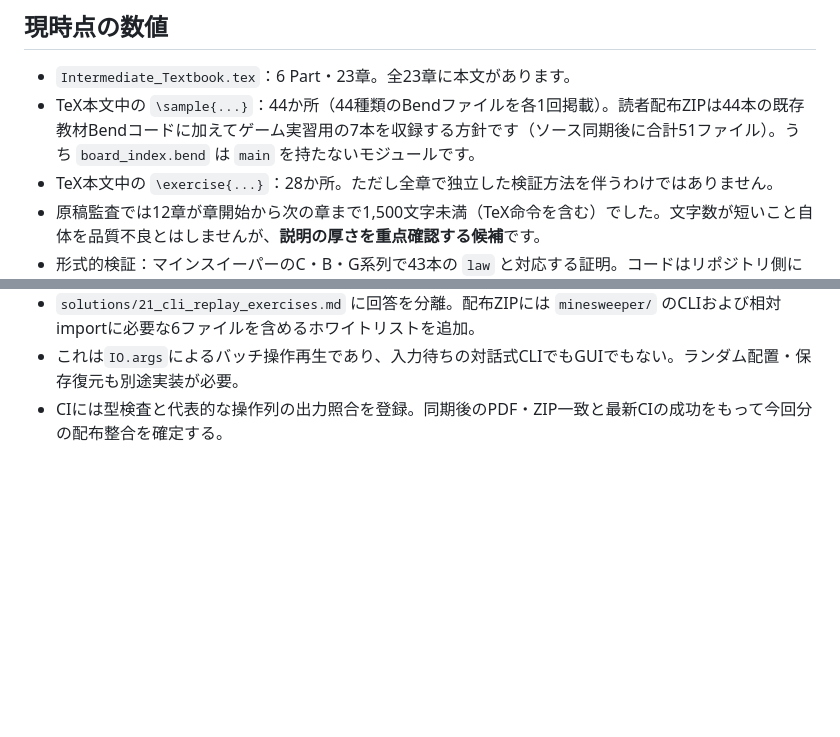
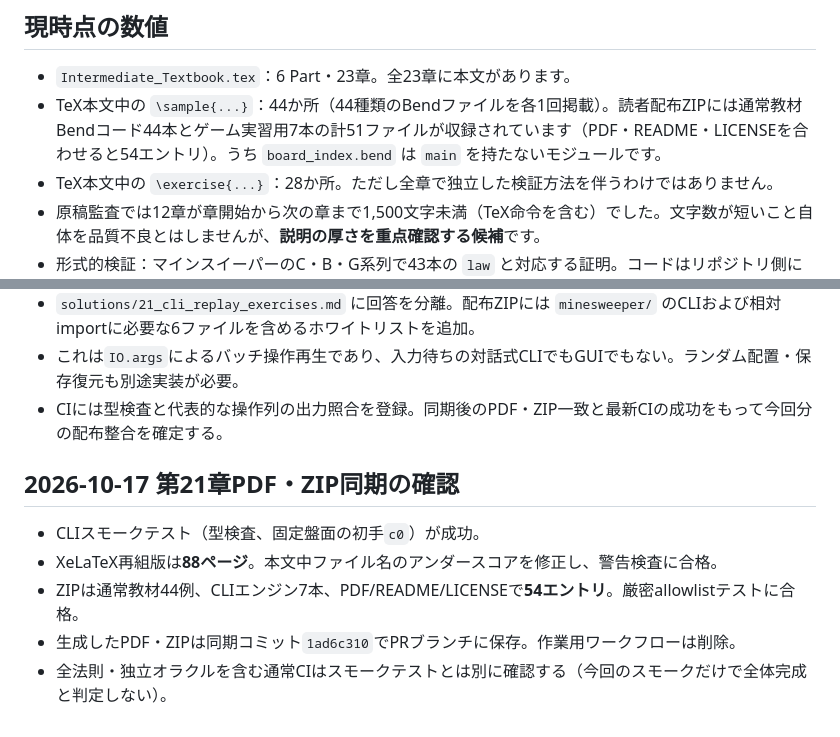
Before and after one commit to Nasu726/bend2-intro-with-life, a Markdown page: intermediate/manuscript/STATUS.md, 2 parts joined by grey strips. Drawn GitHub-style; blank space fills up the shorter version.

Commit message:
docs(intermediate): record validated chapter 21 PDF/ZIP and CLI scope

```diff
--- a/intermediate/manuscript/STATUS.md
+++ b/intermediate/manuscript/STATUS.md
@@ -6,7 +6,7 @@
 ## 現時点の数値
 
 - `Intermediate_Textbook.tex`：6 Part・23章。全23章に本文があります。
-- TeX本文中の `\sample{...}`：44か所（44種類のBendファイルを各1回掲載）。読者配布ZIPは44本の既存教材Bendコードに加えてゲーム実習用の7本を収録する方針です（ソース同期後に合計51ファイル）。うち `board_index.bend` は `main` を持たないモジュールです。
+- TeX本文中の `\sample{...}`：44か所（44種類のBendファイルを各1回掲載）。読者配布ZIPには通常教材Bendコード44本とゲーム実習用7本の計51ファイルが収録されています（PDF・README・LICENSEを合わせると54エントリ）。うち `board_index.bend` は `main` を持たないモジュールです。
 - TeX本文中の `\exercise{...}`：28か所。ただし全章で独立した検証方法を伴うわけではありません。
 - 原稿監査では12章が章開始から次の章まで1,500文字未満（TeX命令を含む）でした。文字数が短いこと自体を品質不良とはしませんが、**説明の厚さを重点確認する候補**です。
 - 形式的検証：マインスイーパーのC・B・G系列で43本の `law` と対応する証明。コードはリポジトリ側にあり、第13・15・17・21章に一部の法則と解説を統合しました。全文の教材化はまだ途中です。
@@ -138,3 +138,11 @@ IO取得と純粋な加工、Fileの読み戻し、外部プロセス・Chan・T
 - `solutions/21_cli_replay_exercises.md` に回答を分離。配布ZIPには `minesweeper/` のCLIおよび相対importに必要な6ファイルを含めるホワイトリストを追加。
 - これは`IO.args`によるバッチ操作再生であり、入力待ちの対話式CLIでもGUIでもない。ランダム配置・保存復元も別途実装が必要。
 - CIには型検査と代表的な操作列の出力照合を登録。同期後のPDF・ZIP一致と最新CIの成功をもって今回分の配布整合を確定する。
+
+## 2026-10-17 第21章PDF・ZIP同期の確認
+
+- CLIスモークテスト（型検査、固定盤面の初手`c0`）が成功。
+- XeLaTeX再組版は**88ページ**。本文中ファイル名のアンダースコアを修正し、警告検査に合格。
+- ZIPは通常教材44例、CLIエンジン7本、PDF/README/LICENSEで**54エントリ**。厳密allowlistテストに合格。
+- 生成したPDF・ZIPは同期コミット`1ad6c310`でPRブランチに保存。作業用ワークフローは削除。
+- 全法則・独立オラクルを含む通常CIはスモークテストとは別に確認する（今回のスモークだけで全体完成と判定しない）。
```
